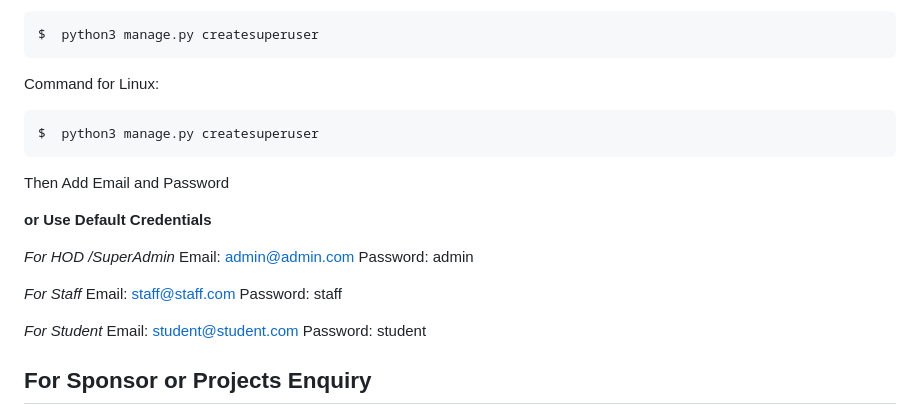
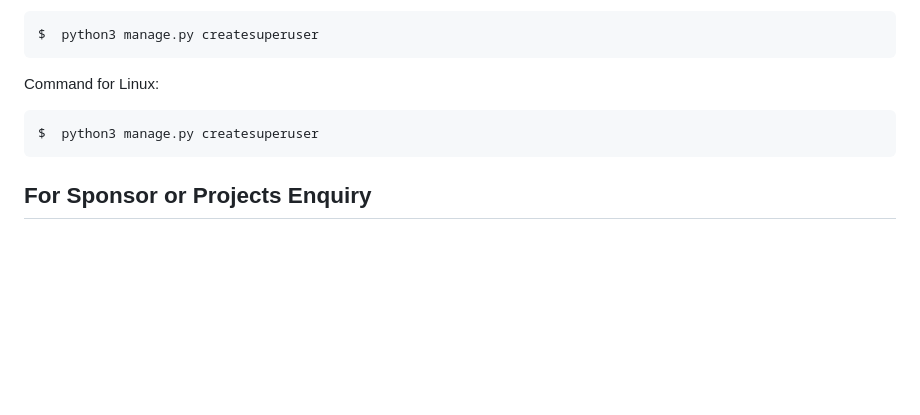
Before and after one commit to Sonex-Digital/College-ERP, a Markdown page: README.md, the part around the change. GitHub-like rendering; blank space fills up the shorter version.

Commit message:
Update README.md
Signed-off-by: Ansari Majid Ali <86536394+Ansarimajid@users.noreply.github.com>

```diff
--- a/README.md
+++ b/README.md
@@ -166,24 +166,6 @@ $  python3 manage.py createsuperuser
 
 
 
-Then Add Email and Password
-
-**or Use Default Credentials**
-
-*For HOD /SuperAdmin*
-Email: admin@admin.com
-Password: admin
-
-*For Staff*
-Email: staff@staff.com
-Password: staff
-
-*For Student*
-Email: student@student.com
-Password: student
-
-
-
 ## For Sponsor or Projects Enquiry
 1. Email - jobowonubi@gmail.com
 2. LinkedIn - [jobic10](https://www.linkedin.com/in/jobic10 "Owonubi Job Sunday on LinkedIn")
```
